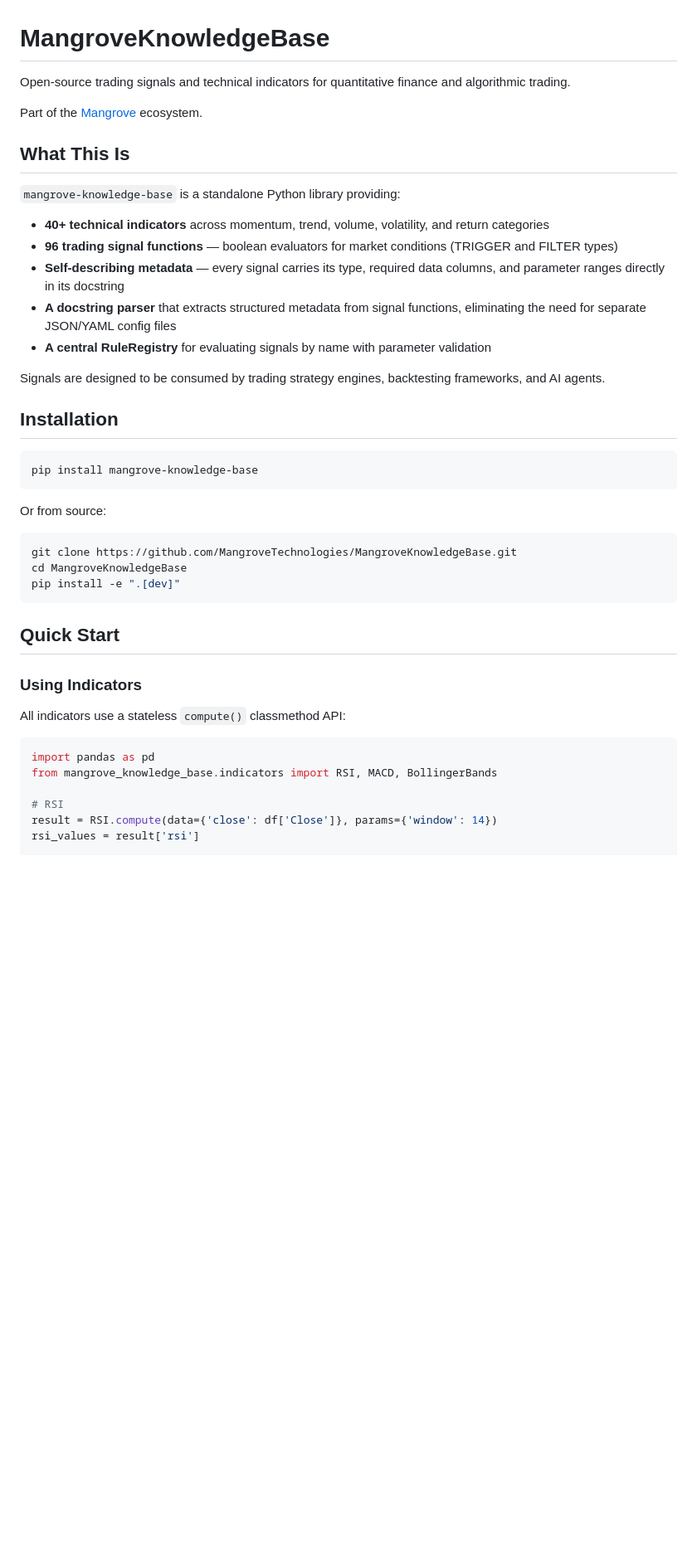
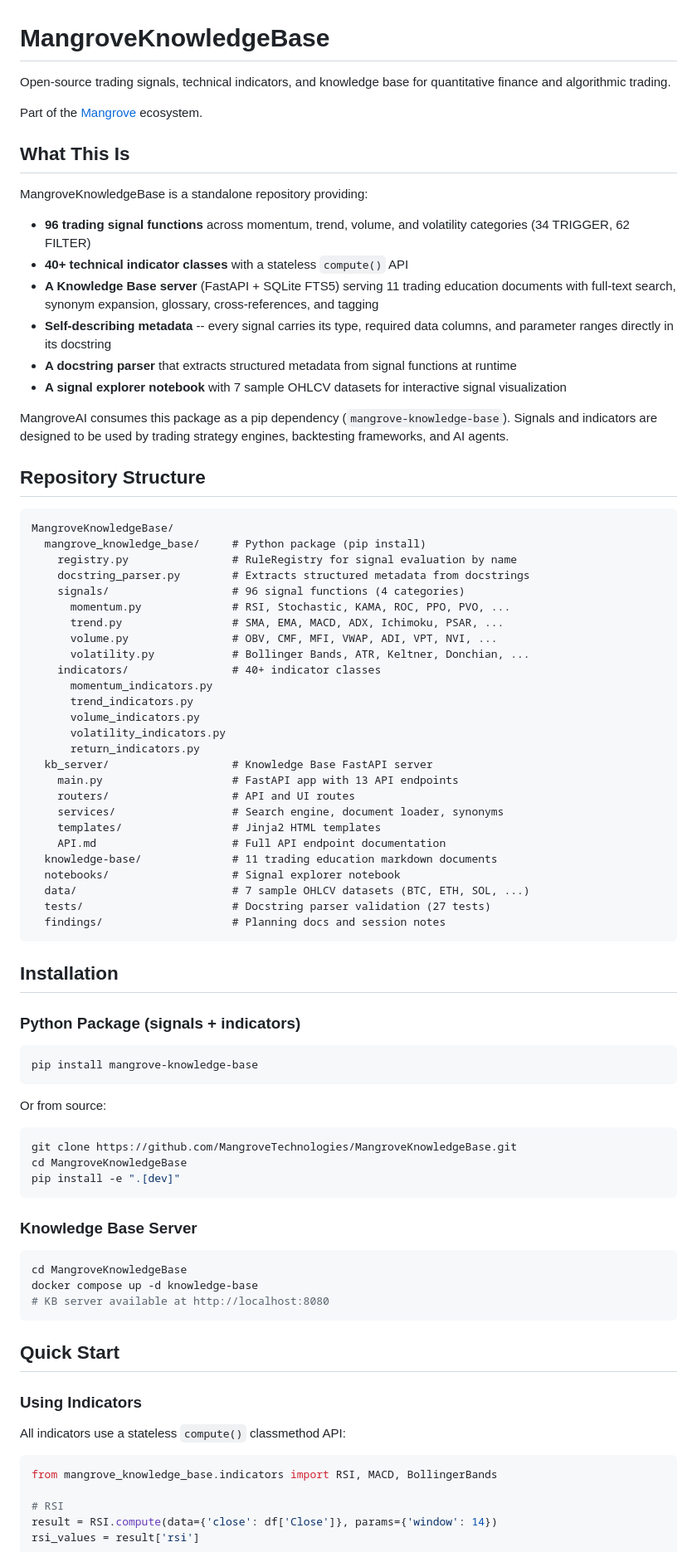
Before and after one commit to MangroveTechnologies/MangroveKnowledgeBase, a Markdown page: README.md, the part around one of its changes. Shown at 83% size. Drawn GitHub-style; blank space fills up the shorter version.

````diff
--- a/README.md
+++ b/README.md
@@ -1,22 +1,56 @@
 # MangroveKnowledgeBase
 
-Open-source trading signals and technical indicators for quantitative finance and algorithmic trading.
+Open-source trading signals, technical indicators, and knowledge base for quantitative finance and algorithmic trading.
 
 Part of the [Mangrove](https://github.com/MangroveTechnologies) ecosystem.
 
 ## What This Is
 
-`mangrove-knowledge-base` is a standalone Python library providing:
+MangroveKnowledgeBase is a standalone repository providing:
 
-- **40+ technical indicators** across momentum, trend, volume, volatility, and return categories
-- **96 trading signal functions** — boolean evaluators for market conditions (TRIGGER and FILTER types)
-- **Self-describing metadata** — every signal carries its type, required data columns, and parameter ranges directly in its docstring
-- **A docstring parser** that extracts structured metadata from signal functions, eliminating the need for separate JSON/YAML config files
-- **A central RuleRegistry** for evaluating signals by name with parameter validation
+- **96 trading signal functions** across momentum, trend, volume, and volatility categories (34 TRIGGER, 62 FILTER)
+- **40+ technical indicator classes** with a stateless `compute()` API
+- **A Knowledge Base server** (FastAPI + SQLite FTS5) serving 11 trading education documents with full-text search, synonym expansion, glossary, cross-references, and tagging
+- **Self-describing metadata** -- every signal carries its type, required data columns, and parameter ranges directly in its docstring
+- **A docstring parser** that extracts structured metadata from signal functions at runtime
+- **A signal explorer notebook** with 7 sample OHLCV datasets for interactive signal visualization
 
-Signals are designed to be consumed by trading strategy engines, backtesting frameworks, and AI agents.
+MangroveAI consumes this package as a pip dependency (`mangrove-knowledge-base`). Signals and indicators are designed to be used by trading strategy engines, backtesting frameworks, and AI agents.
+
+## Repository Structure
+
+```
+MangroveKnowledgeBase/
+  mangrove_knowledge_base/     # Python package (pip install)
+    registry.py                # RuleRegistry for signal evaluation by name
+    docstring_parser.py        # Extracts structured metadata from docstrings
+    signals/                   # 96 signal functions (4 categories)
+      momentum.py              # RSI, Stochastic, KAMA, ROC, PPO, PVO, ...
+      trend.py                 # SMA, EMA, MACD, ADX, Ichimoku, PSAR, ...
+      volume.py                # OBV, CMF, MFI, VWAP, ADI, VPT, NVI, ...
+      volatility.py            # Bollinger Bands, ATR, Keltner, Donchian, ...
+    indicators/                # 40+ indicator classes
+      momentum_indicators.py
+      trend_indicators.py
+      volume_indicators.py
+      volatility_indicators.py
+      return_indicators.py
+  kb_server/                   # Knowledge Base FastAPI server
+    main.py                    # FastAPI app with 13 API endpoints
+    routers/                   # API and UI routes
+    services/                  # Search engine, document loader, synonyms
+    templates/                 # Jinja2 HTML templates
+    API.md                     # Full API endpoint documentation
+  knowledge-base/              # 11 trading education markdown documents
+  notebooks/                   # Signal explorer notebook
+  data/                        # 7 sample OHLCV datasets (BTC, ETH, SOL, ...)
+  tests/                       # Docstring parser validation (27 tests)
+  findings/                    # Planning docs and session notes
+```
 
 ## Installation
+
+### Python Package (signals + indicators)
 
 ```bash
 pip install mangrove-knowledge-base
@@ -30,6 +64,14 @@ cd MangroveKnowledgeBase
 pip install -e ".[dev]"
 ```
 
+### Knowledge Base Server
+
+```bash
+cd MangroveKnowledgeBase
+docker compose up -d knowledge-base
+# KB server available at http://localhost:8080
+```
+
 ## Quick Start
 
 ### Using Indicators
@@ -37,7 +79,6 @@ pip install -e ".[dev]"
 All indicators use a stateless `compute()` classmethod API:
 
 ```python
-import pandas as pd
 from mangrove_knowledge_base.indicators import RSI, MACD, BollingerBands
 
 # RSI
````
Also changed, not shown: other parts of README.md (+48 -86 lines), STATUS.md (deleted, +0 -120 lines).
